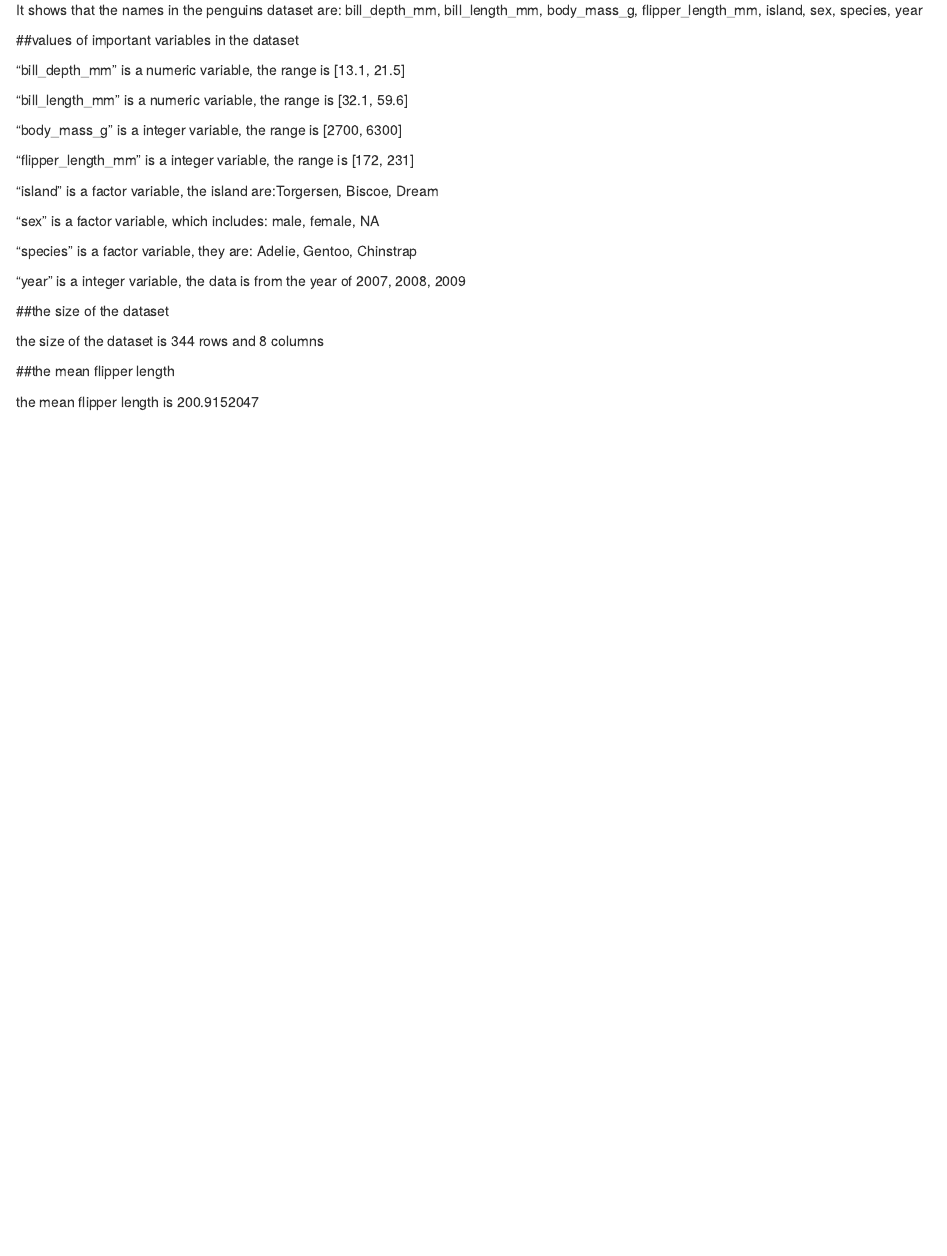
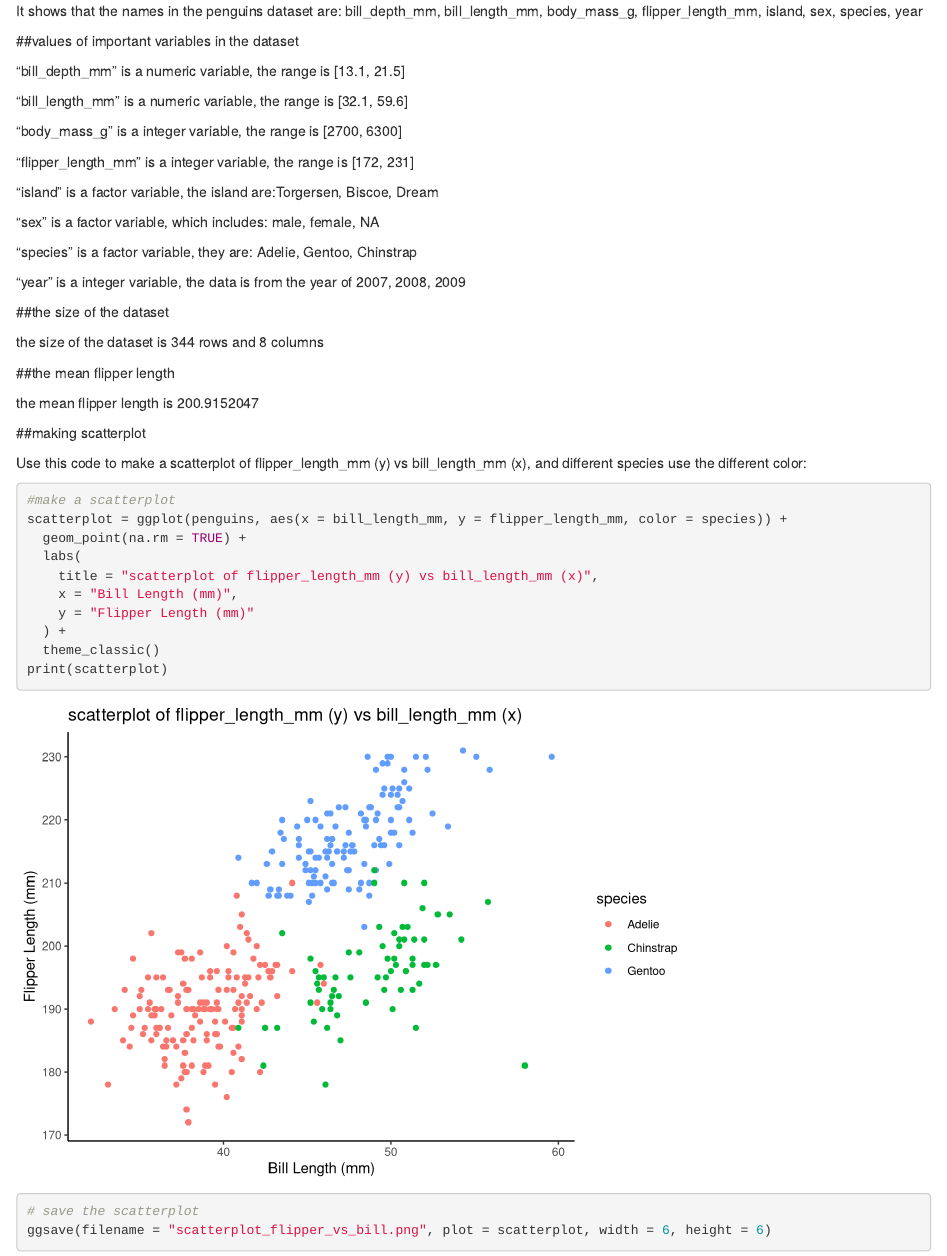
Before and after one commit to lin10lin/p8105_hw1_zl3544, an R Markdown document (p8105_hw1_zl3544.Rmd): the page in a window 1100 px wide, from 610 px down before the commit and from 640 px down after it, so that both start at the same text. Rendered offline with R 4.5, knitr and Pandoc, with nearby package versions.

Commit message:
making scatterplot Rmd+html, and save as png

````diff
--- a/p8105_hw1_zl3544.Rmd
+++ b/p8105_hw1_zl3544.Rmd
@@ -68,3 +70,22 @@ the size of the dataset is `r nrow(penguins)` rows and `r ncol(penguins)` column
 ##the mean flipper length
 
 the mean flipper length is `r mean(pull(penguins, flipper_length_mm), na.rm = TRUE)`
+
+##making scatterplot
+
+Use this code to make a scatterplot of flipper_length_mm (y) vs bill_length_mm (x), and different species use the different color:
+```{r}
+#make a scatterplot
+scatterplot = ggplot(penguins, aes(x = bill_length_mm, y = flipper_length_mm, color = species)) +
+  geom_point(na.rm = TRUE) +
+  labs(
+    title = "scatterplot of flipper_length_mm (y) vs bill_length_mm (x)",
+    x = "Bill Length (mm)",
+    y = "Flipper Length (mm)"
+  ) +
+  theme_classic()
+print(scatterplot)
+# save the scatterplot
+ggsave(filename = "scatterplot_flipper_vs_bill.png", plot = scatterplot, width = 6, height = 6)
+
+```
````
Also changed, not shown: p8105_hw1_zl3544.html, scatterplot_flipper_vs_bill.png (added), p8105_hw1_zl3544.Rmd (2 more changed lines).
